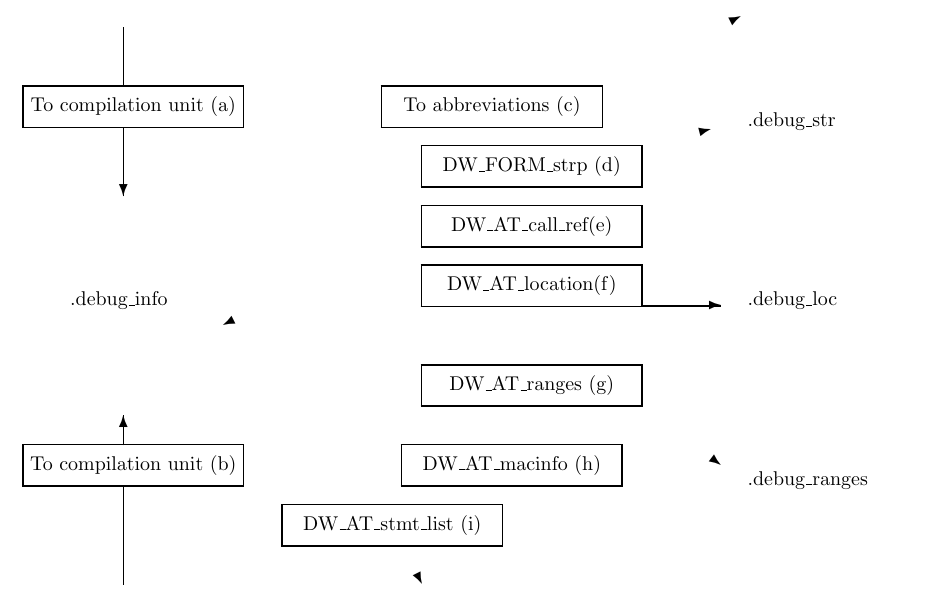
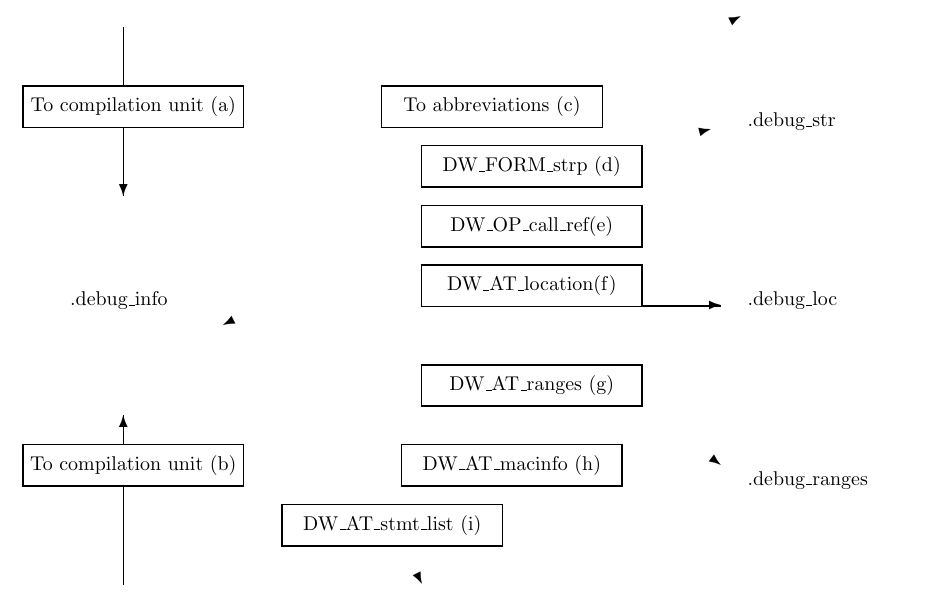
Before and after one commit to woodard/dwarfspec, a LaTeX thesis (dwarf5/latexdoc/dwarf5.tex, which reads dwarf5/latexdoc/debugsectionrelationships.tex): part of page 207 of 291, cut so that both start at the same text. Compiled offline with pdfLaTeX.

Commit message:
Jakub J. noticed I typed DW_AT_call_ref when DW_OP_call_ref is meant (in debugsectionrelationships.tex). Fixed.

```diff
--- a/dwarf5/latexdoc/debugsectionrelationships.tex
+++ b/dwarf5/latexdoc/debugsectionrelationships.tex
@@ -38,7 +38,7 @@
   \put(300,-100){\vector( 4, 1){35}}
 
   \put(190,-140){\vector(-2, -1){100}}
-  \put(190,-150){\framebox(110,20){DW\_AT\_call\_ref(e)} }
+  \put(190,-150){\framebox(110,20){DW\_OP\_call\_ref(e)} }
   \put(300,-150){\line(4,-1){40}}
 
   \put(90,-195){\line(7,2){95}}
```
